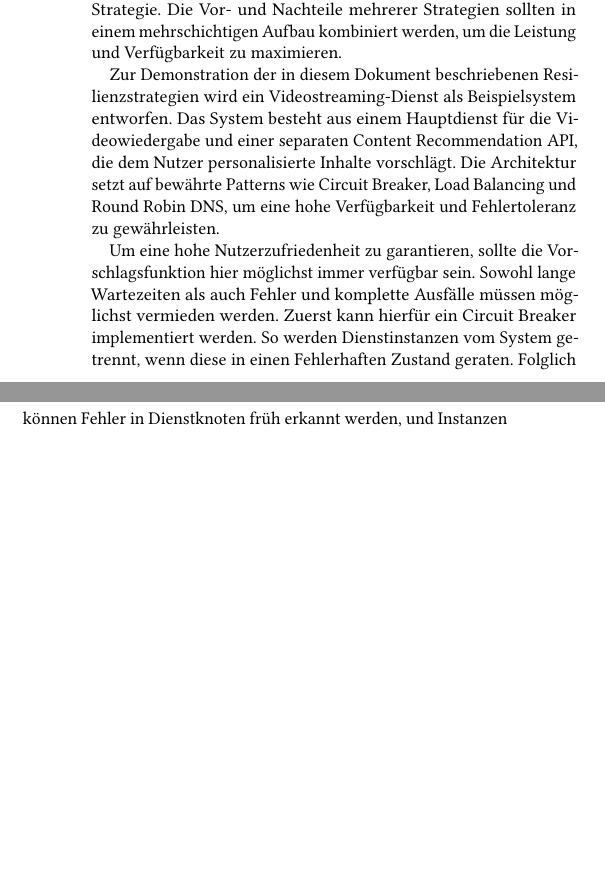
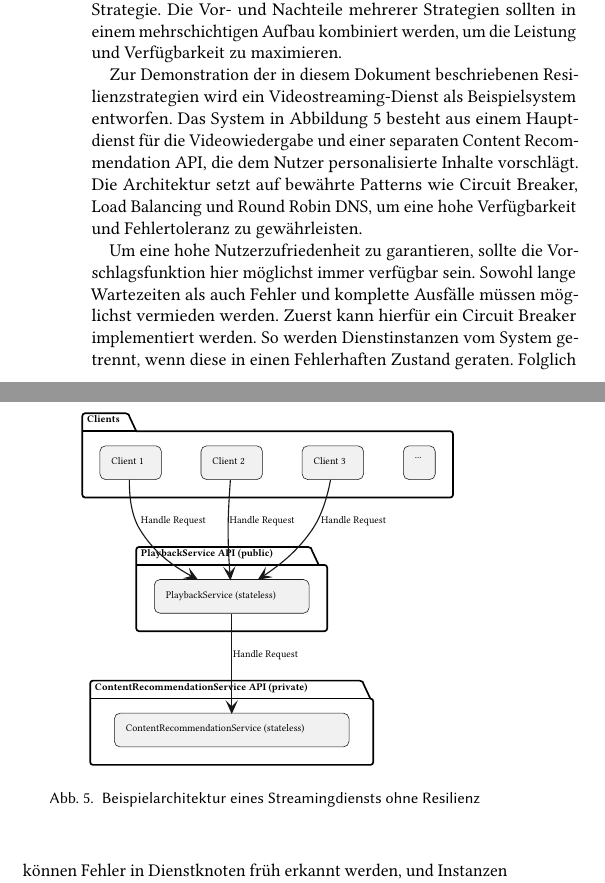
Before and after one commit to beleg-05-resilienz-verteilte-systeme/belegarbeit, a LaTeX paper (belegarbeit/main.tex, which reads belegarbeit/sections/hauptteil.tex): two parts of the columns of page 7 of 8, joined at a grey line, cut so that both start at the same text, the shorter picture padded with empty space. Compiled offline with pdfLaTeX.

Commit message:
beispiel bild

```diff
--- a/belegarbeit/sections/hauptteil.tex
+++ b/belegarbeit/sections/hauptteil.tex
@@ -10,9 +10,21 @@
 
 \subsection{Recap}
 
+\begin{figure}[t]
+  \centering
+  \resizebox{.8\linewidth}{!}{
+  	\input{../images/beispiel-easy1.tex}
+  }
+  \caption{Beispielarchitektur eines Streamingdiensts ohne Resilienz}
+    \label{fig:example-arch}
+  \Description{Systemarchitektur mit vier Clients, einem zentralen PlaybackService und einer Content Recommendation APIt}
+\end{figure}
+
+
+
 Für eine resiliente Architektur gibt es ist nicht die eine \enquote{richtige} Strategie. Die Vor- und Nachteile mehrerer Strategien sollten in einem mehrschichtigen Aufbau kombiniert werden, um die Leistung und Verfügbarkeit zu maximieren.
 
-Zur Demonstration der in diesem Dokument beschriebenen Resilienzstrategien wird ein Videostreaming-Dienst als Beispielsystem entworfen. Das System besteht aus einem Hauptdienst für die Videowiedergabe und einer separaten Content Recommendation API, die dem Nutzer personalisierte Inhalte vorschlägt. Die Architektur setzt auf bewährte Patterns wie Circuit Breaker, Load Balancing und Round Robin DNS, um eine hohe Verfügbarkeit und Fehlertoleranz zu gewährleisten.
+Zur Demonstration der in diesem Dokument beschriebenen Resilienzstrategien wird ein Videostreaming-Dienst als Beispielsystem entworfen. Das System in Abbildung~\ref{fig:example-arch} besteht aus einem Hauptdienst für die Videowiedergabe und einer separaten Content Recommendation API, die dem Nutzer personalisierte Inhalte vorschlägt. Die Architektur setzt auf bewährte Patterns wie Circuit Breaker, Load Balancing und Round Robin DNS, um eine hohe Verfügbarkeit und Fehlertoleranz zu gewährleisten.
 
 Um eine hohe Nutzerzufriedenheit zu garantieren, sollte die Vorschlagsfunktion hier möglichst immer verfügbar sein. Sowohl lange Wartezeiten als auch Fehler und komplette Ausfälle müssen möglichst vermieden werden. Zuerst kann hierfür ein Circuit Breaker implementiert werden. So werden Dienstinstanzen vom System getrennt, wenn diese in einen Fehlerhaften Zustand geraten. Folglich können Fehler in Dienstknoten früh erkannt werden, und Instanzen können sich nach Abtrennung vom System erholen.
 
```
